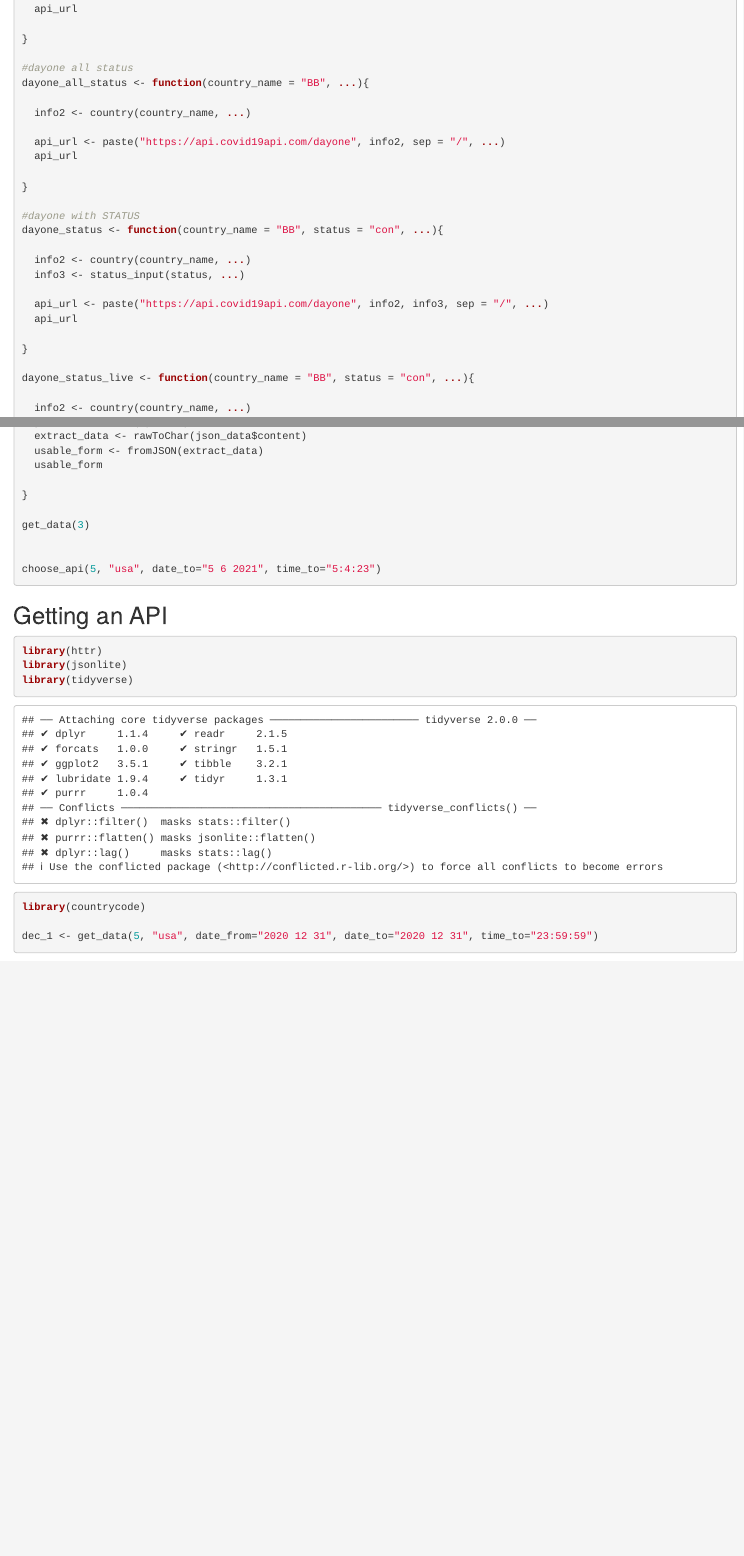
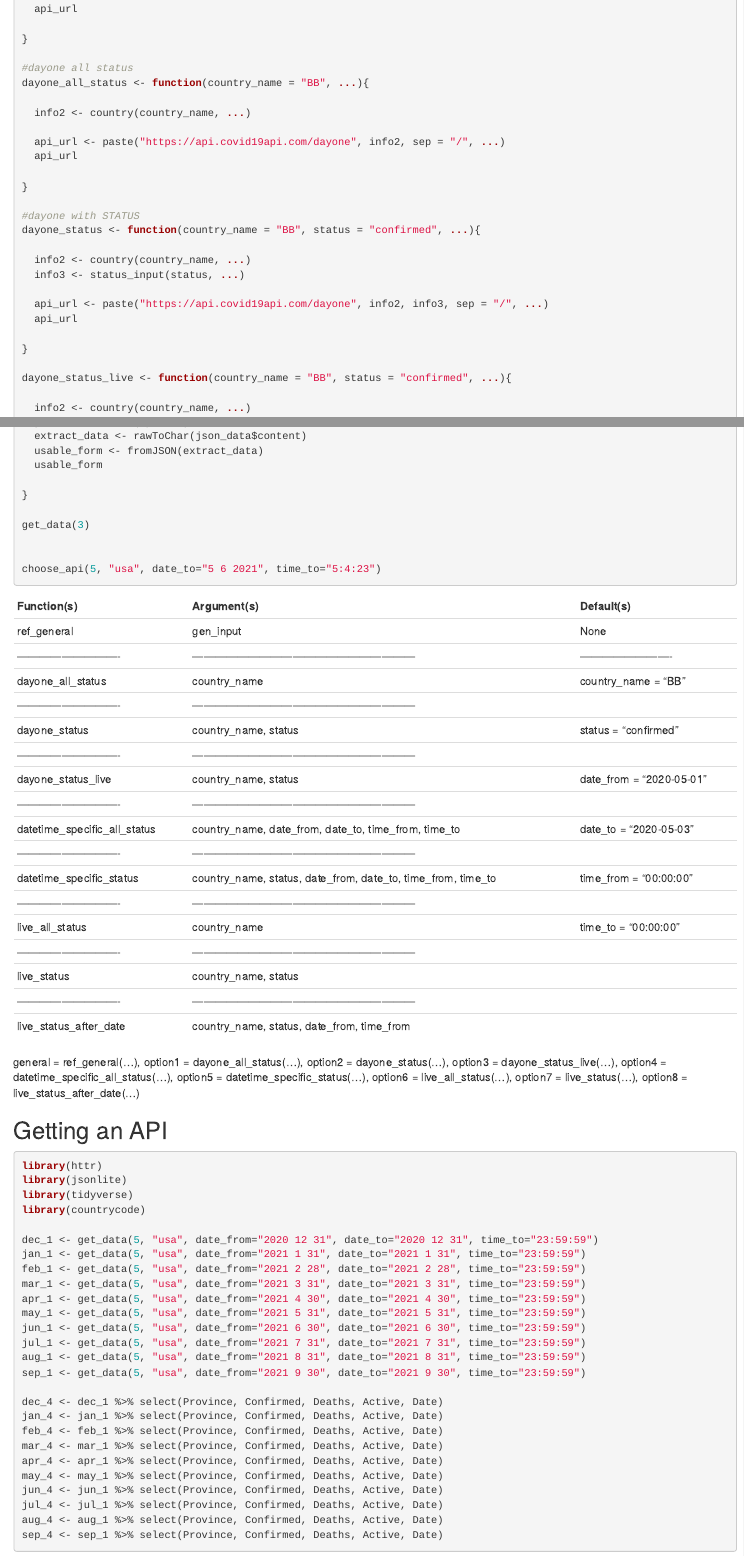
Before and after one commit to peachgal/vignette_project, an R Markdown document (_Rmd/ST558_vignette_proj.Rmd): the page in a window 1100 px wide, from 6160 px down, and a second part further down, joined at a grey line. Rendered offline with R 4.5, knitr and Pandoc, with nearby package versions; some code elsewhere in the file could not run offline.

Commit message:
Lost commit time - check a table created

````diff
--- a/_Rmd/ST558_vignette_proj.Rmd
+++ b/_Rmd/ST558_vignette_proj.Rmd
@@ -348,7 +348,7 @@ dayone_all_status <- function(country_name = "BB", ...){
 }
 
 #dayone with STATUS
-dayone_status <- function(country_name = "BB", status = "con", ...){
+dayone_status <- function(country_name = "BB", status = "confirmed", ...){
 
   info2 <- country(country_name, ...)
   info3 <- status_input(status, ...)
@@ -358,7 +358,7 @@ dayone_status <- function(country_name = "BB", status = "con", ...){
 
 }
 
-dayone_status_live <- function(country_name = "BB", status = "con", ...){
+dayone_status_live <- function(country_name = "BB", status = "confirmed", ...){
 
   info2 <- country(country_name, ...)
   info3 <- status_input(status, ...)
@@ -473,9 +473,43 @@ choose_api(5, "usa", date_to="5 6 2021", time_to="5:4:23")
 
 ```
 
+
+
+Function(s)                  | Argument(s)                                                  | Default(s)
+---------------------------- | ------------------------------------------------------------ | -------------------------
+ref_general                  | gen_input                                                    | None
+---------------------------- | ------------------------------------------------------------ | -------------------------
+dayone_all_status            | country_name                                                 | country_name = "BB"
+---------------------------- | ------------------------------------------------------------ |
+dayone_status                | country_name, status                                         | status = "confirmed"
+---------------------------- | ------------------------------------------------------------ |
+dayone_status_live           | country_name, status                                         | date_from = "2020-05-01"
+---------------------------- | ------------------------------------------------------------ |
+datetime_specific_all_status | country_name, date_from, date_to, time_from, time_to         | date_to = "2020-05-03"
+---------------------------- | ------------------------------------------------------------ |
+datetime_specific_status     | country_name, status, date_from, date_to, time_from, time_to | time_from = "00:00:00"
+---------------------------- | ------------------------------------------------------------ |
+live_all_status              | country_name                                                 | time_to = "00:00:00"
+---------------------------- | ------------------------------------------------------------ |
+live_status                  | country_name, status                                         |
+---------------------------- | ------------------------------------------------------------ |
+live_status_after_date       | country_name, status, date_from, time_from                   |
+
+
+
+general = ref_general(...),
+         option1 = dayone_all_status(...),
+         option2 = dayone_status(...),
+         option3 = dayone_status_live(...),
+         option4 = datetime_specific_all_status(...),
+         option5 = datetime_specific_status(...),
+         option6 = live_all_status(...),
+         option7 = live_status(...),
+         option8 = live_status_after_date(...)
+
 ## Getting an API
 
-```{r eval=TRUE}
+```{r eval=FALSE}
 library(httr)
 library(jsonlite)
 library(tidyverse)
@@ -491,6 +525,17 @@ jun_1 <- get_data(5, "usa", date_from="2021 6 30", date_to="2021 6 30", time_to=
 jul_1 <- get_data(5, "usa", date_from="2021 7 31", date_to="2021 7 31", time_to="23:59:59")
 aug_1 <- get_data(5, "usa", date_from="2021 8 31", date_to="2021 8 31", time_to="23:59:59")
 sep_1 <- get_data(5, "usa", date_from="2021 9 30", date_to="2021 9 30", time_to="23:59:59")
+
+dec_4 <- dec_1 %>% select(Province, Confirmed, Deaths, Active, Date)
+jan_4 <- jan_1 %>% select(Province, Confirmed, Deaths, Active, Date)
+feb_4 <- feb_1 %>% select(Province, Confirmed, Deaths, Active, Date)
+mar_4 <- mar_1 %>% select(Province, Confirmed, Deaths, Active, Date)
+apr_4 <- apr_1 %>% select(Province, Confirmed, Deaths, Active, Date)
+may_4 <- may_1 %>% select(Province, Confirmed, Deaths, Active, Date)
+jun_4 <- jun_1 %>% select(Province, Confirmed, Deaths, Active, Date)
+jul_4 <- jul_1 %>% select(Province, Confirmed, Deaths, Active, Date)
+aug_4 <- aug_1 %>% select(Province, Confirmed, Deaths, Active, Date)
+sep_4 <- sep_1 %>% select(Province, Confirmed, Deaths, Active, Date)
 
 ```
 
````
Also changed, not shown: _README/README.md, _Rmd/ST558_vignette_proj.html, _Rmd/ST558_vignette_proj.Rmd (6 more changed lines).
